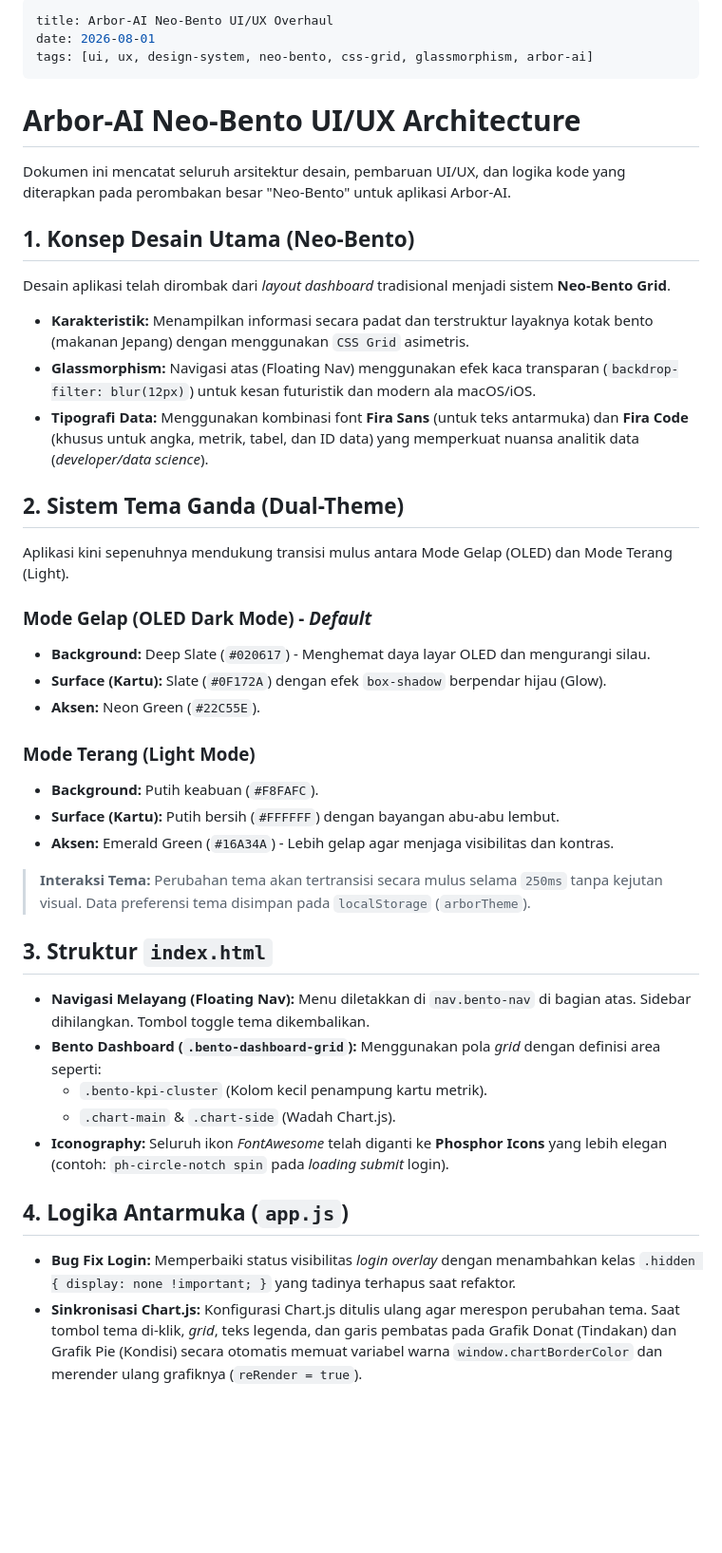
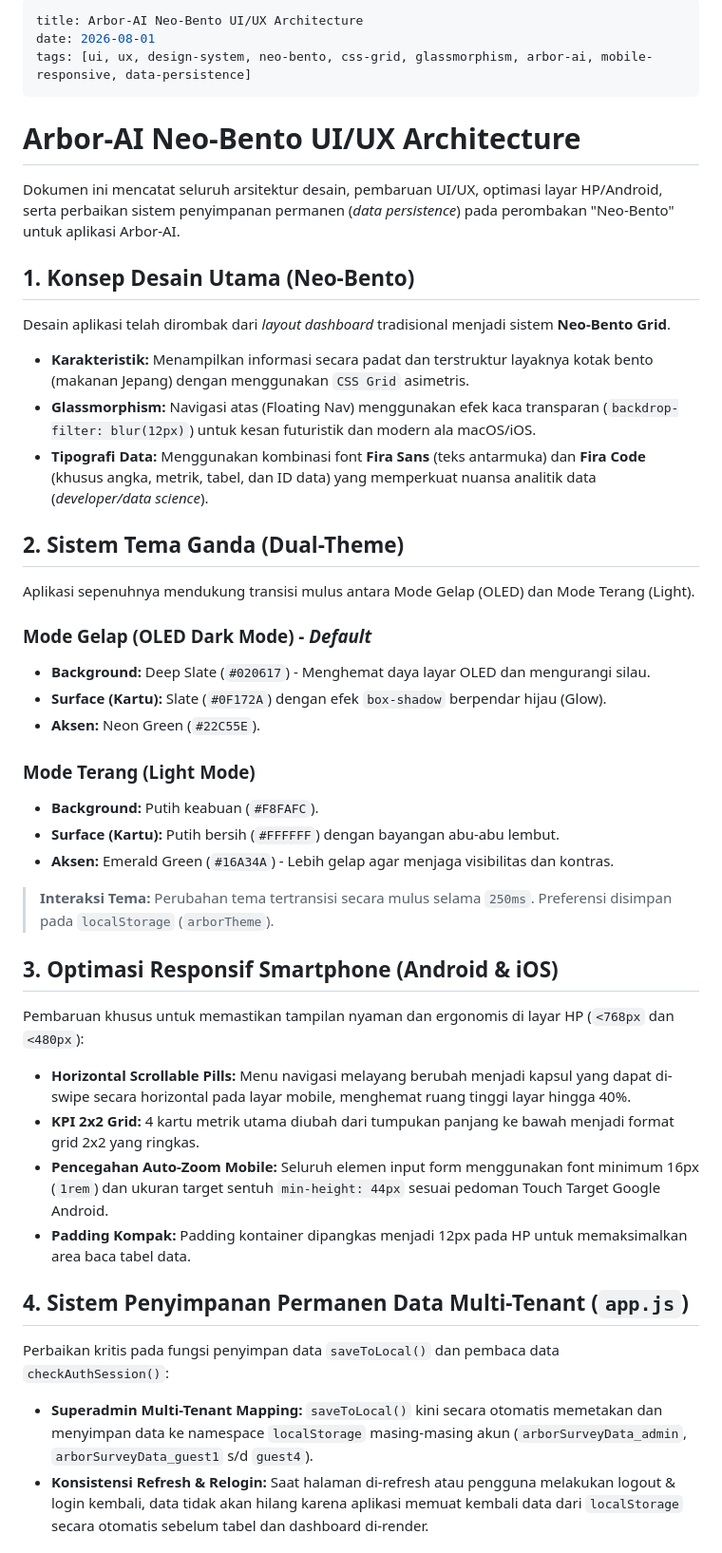
Before and after one commit to berkahsejahteraselalu-create/RAB-PEMOTONGAN-POHON, a Markdown page: ArborAI_UI_Architecture.md, the part around one of its changes. Shown at 95% size. Rendered like a GitHub page; blank space fills up the shorter version.

Commit message:
docs: update Obsidian architecture file with mobile responsiveness and data persistence fixes

```diff
--- a/ArborAI_UI_Architecture.md
+++ b/ArborAI_UI_Architecture.md
@@ -1,21 +1,21 @@
 ---
-title: Arbor-AI Neo-Bento UI/UX Overhaul
+title: Arbor-AI Neo-Bento UI/UX Architecture
 date: 2026-08-01
-tags: [ui, ux, design-system, neo-bento, css-grid, glassmorphism, arbor-ai]
+tags: [ui, ux, design-system, neo-bento, css-grid, glassmorphism, arbor-ai, mobile-responsive, data-persistence]
 ---
 
 # Arbor-AI Neo-Bento UI/UX Architecture
 
-Dokumen ini mencatat seluruh arsitektur desain, pembaruan UI/UX, dan logika kode yang diterapkan pada perombakan besar "Neo-Bento" untuk aplikasi Arbor-AI.
+Dokumen ini mencatat seluruh arsitektur desain, pembaruan UI/UX, optimasi layar HP/Android, serta perbaikan sistem penyimpanan permanen (*data persistence*) pada perombakan "Neo-Bento" untuk aplikasi Arbor-AI.
 
 ## 1. Konsep Desain Utama (Neo-Bento)
 Desain aplikasi telah dirombak dari *layout dashboard* tradisional menjadi sistem **Neo-Bento Grid**.
 - **Karakteristik:** Menampilkan informasi secara padat dan terstruktur layaknya kotak bento (makanan Jepang) dengan menggunakan `CSS Grid` asimetris.
 - **Glassmorphism:** Navigasi atas (Floating Nav) menggunakan efek kaca transparan (`backdrop-filter: blur(12px)`) untuk kesan futuristik dan modern ala macOS/iOS.
-- **Tipografi Data:** Menggunakan kombinasi font **Fira Sans** (untuk teks antarmuka) dan **Fira Code** (khusus untuk angka, metrik, tabel, dan ID data) yang memperkuat nuansa analitik data (_developer/data science_).
+- **Tipografi Data:** Menggunakan kombinasi font **Fira Sans** (teks antarmuka) dan **Fira Code** (khusus angka, metrik, tabel, dan ID data) yang memperkuat nuansa analitik data (_developer/data science_).
 
 ## 2. Sistem Tema Ganda (Dual-Theme)
-Aplikasi kini sepenuhnya mendukung transisi mulus antara Mode Gelap (OLED) dan Mode Terang (Light).
+Aplikasi sepenuhnya mendukung transisi mulus antara Mode Gelap (OLED) dan Mode Terang (Light).
 
 ### Mode Gelap (OLED Dark Mode) - *Default*
 - **Background:** Deep Slate (`#020617`) - Menghemat daya layar OLED dan mengurangi silau.
@@ -27,17 +27,17 @@ Aplikasi kini sepenuhnya mendukung transisi mulus antara Mode Gelap (OLED) dan M
 - **Surface (Kartu):** Putih bersih (`#FFFFFF`) dengan bayangan abu-abu lembut.
 - **Aksen:** Emerald Green (`#16A34A`) - Lebih gelap agar menjaga visibilitas dan kontras.
 
-> **Interaksi Tema:** Perubahan tema akan tertransisi secara mulus selama `250ms` tanpa kejutan visual. Data preferensi tema disimpan pada `localStorage` (`arborTheme`).
+> **Interaksi Tema:** Perubahan tema tertransisi secara mulus selama `250ms`. Preferensi disimpan pada `localStorage` (`arborTheme`).
 
-## 3. Struktur `index.html`
-- **Navigasi Melayang (Floating Nav):** Menu diletakkan di `nav.bento-nav` di bagian atas. Sidebar dihilangkan. Tombol toggle tema dikembalikan.
-- **Bento Dashboard (`.bento-dashboard-grid`):** Menggunakan pola *grid* dengan definisi area seperti:
-  - `.bento-kpi-cluster` (Kolom kecil penampung kartu metrik).
-  - `.chart-main` & `.chart-side` (Wadah Chart.js).
-- **Iconography:** Seluruh ikon *FontAwesome* telah diganti ke **Phosphor Icons** yang lebih elegan (contoh: `ph-circle-notch spin` pada _loading submit_ login).
+## 3. Optimasi Responsif Smartphone (Android & iOS)
+Pembaruan khusus untuk memastikan tampilan nyaman dan ergonomis di layar HP (`<768px` dan `<480px`):
+- **Horizontal Scrollable Pills:** Menu navigasi melayang berubah menjadi kapsul yang dapat di-swipe secara horizontal pada layar mobile, menghemat ruang tinggi layar hingga 40%.
+- **KPI 2x2 Grid:** 4 kartu metrik utama diubah dari tumpukan panjang ke bawah menjadi format grid 2x2 yang ringkas.
+- **Pencegahan Auto-Zoom Mobile:** Seluruh elemen input form menggunakan font minimum 16px (`1rem`) dan ukuran target sentuh `min-height: 44px` sesuai pedoman Touch Target Google Android.
+- **Padding Kompak:** Padding kontainer dipangkas menjadi 12px pada HP untuk memaksimalkan area baca tabel data.
 
-## 4. Logika Antarmuka (`app.js`)
-- **Bug Fix Login:** Memperbaiki status visibilitas _login overlay_ dengan menambahkan kelas `.hidden { display: none !important; }` yang tadinya terhapus saat refaktor.
-- **Sinkronisasi Chart.js:**
-  Konfigurasi Chart.js ditulis ulang agar merespon perubahan tema. Saat tombol tema di-klik, *grid*, teks legenda, dan garis pembatas pada Grafik Donat (Tindakan) dan Grafik Pie (Kondisi) secara otomatis memuat variabel warna `window.chartBorderColor` dan merender ulang grafiknya (`reRender = true`).
+## 4. Sistem Penyimpanan Permanen Data Multi-Tenant (`app.js`)
+Perbaikan kritis pada fungsi penyimpan data `saveToLocal()` dan pembaca data `checkAuthSession()`:
+- **Superadmin Multi-Tenant Mapping:** `saveToLocal()` kini secara otomatis memetakan dan menyimpan data ke namespace `localStorage` masing-masing akun (`arborSurveyData_admin`, `arborSurveyData_guest1` s/d `guest4`).
+- **Konsistensi Refresh & Relogin:** Saat halaman di-refresh atau pengguna melakukan logout & login kembali, data tidak akan hilang karena aplikasi memuat kembali data dari `localStorage` secara otomatis sebelum tabel dan dashboard di-render.
 
```
Also changed, not shown: other parts of ArborAI_UI_Architecture.md (+9 -3 lines).
